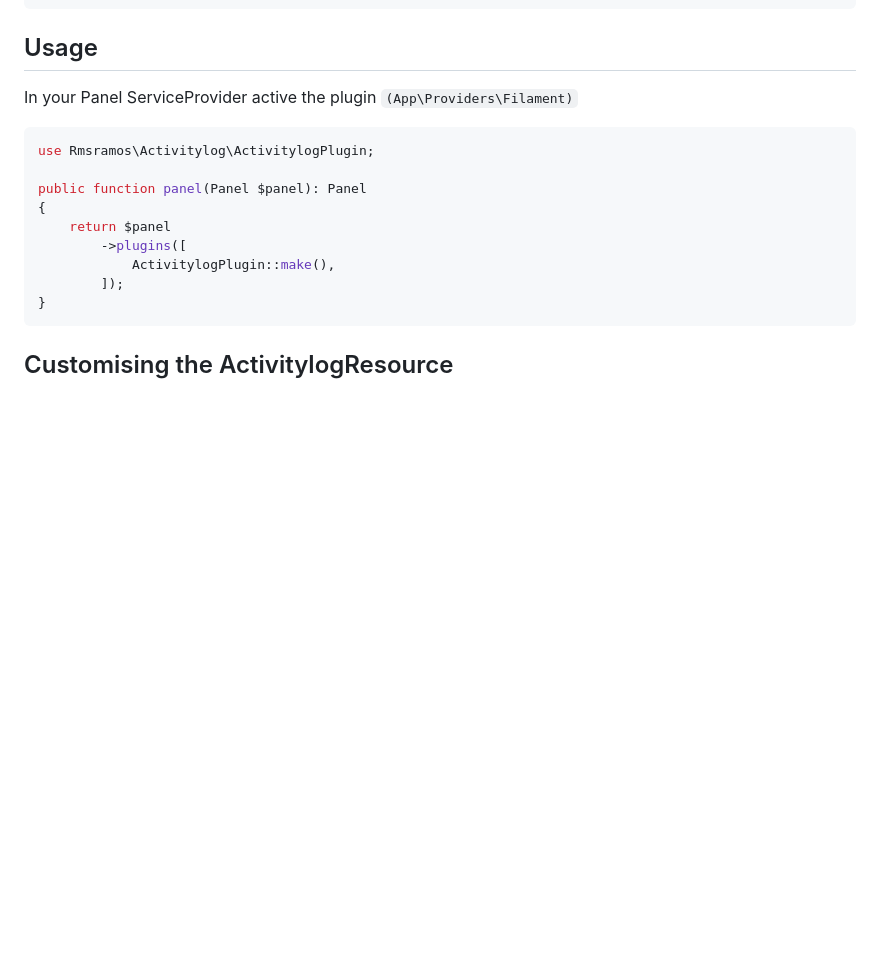
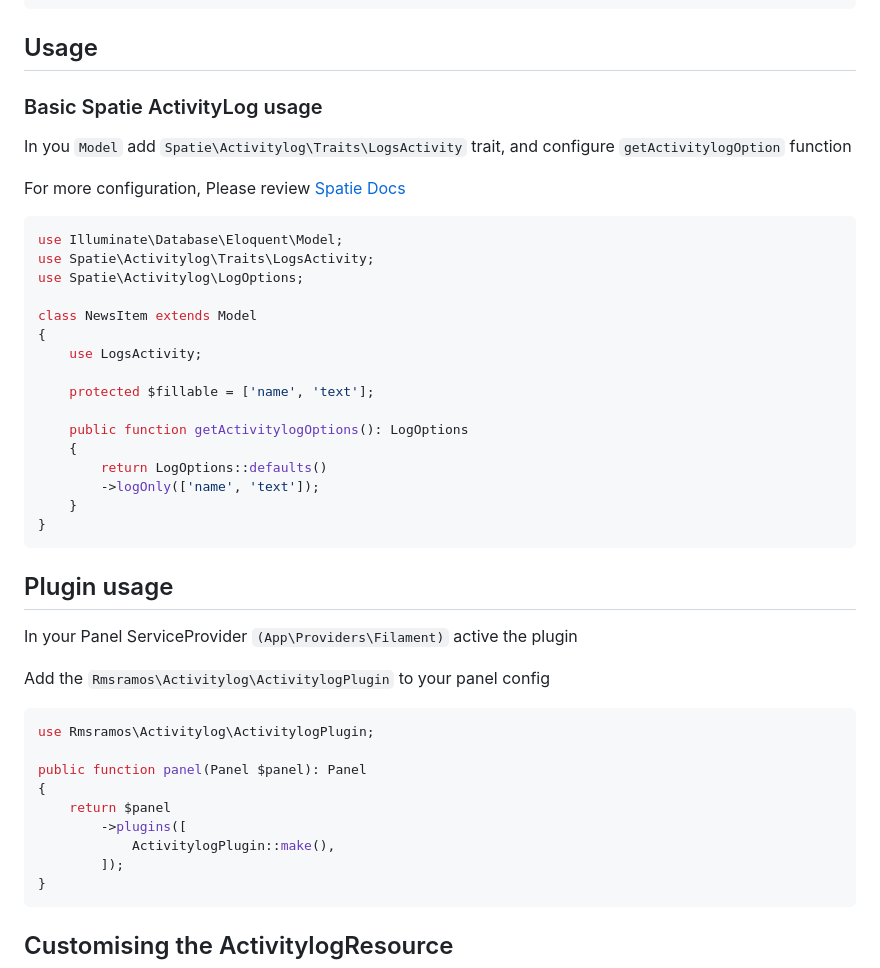
Before and after one commit to rmsramos/activitylog, a Markdown page: README.md, the part around one of its changes. Drawn GitHub-style; blank space fills up the shorter version.

````diff
--- a/README.md
+++ b/README.md
@@ -56,7 +60,38 @@ php artisan vendor:publish --tag="activitylog-views"
 ```
 
 ## Usage
-In your Panel ServiceProvider active the plugin `(App\Providers\Filament)`
+
+### Basic Spatie ActivityLog usage
+
+In you `Model` add `Spatie\Activitylog\Traits\LogsActivity` trait, and configure `getActivitylogOption` function
+
+For more configuration, Please review [Spatie Docs](https://spatie.be/docs/laravel-activitylog/v4)
+
+```php
+use Illuminate\Database\Eloquent\Model;
+use Spatie\Activitylog\Traits\LogsActivity;
+use Spatie\Activitylog\LogOptions;
+
+class NewsItem extends Model
+{
+    use LogsActivity;
+
+    protected $fillable = ['name', 'text'];
+
+    public function getActivitylogOptions(): LogOptions
+    {
+        return LogOptions::defaults()
+        ->logOnly(['name', 'text']);
+    }
+}
+```
+
+## Plugin usage
+
+In your Panel ServiceProvider `(App\Providers\Filament)` active the plugin
+
+Add the `Rmsramos\Activitylog\ActivitylogPlugin` to your panel config
+
 ```php
 use Rmsramos\Activitylog\ActivitylogPlugin;
 
````
Also changed, not shown: other parts of README.md (+57 -9 lines), arts/cover.png (added).
